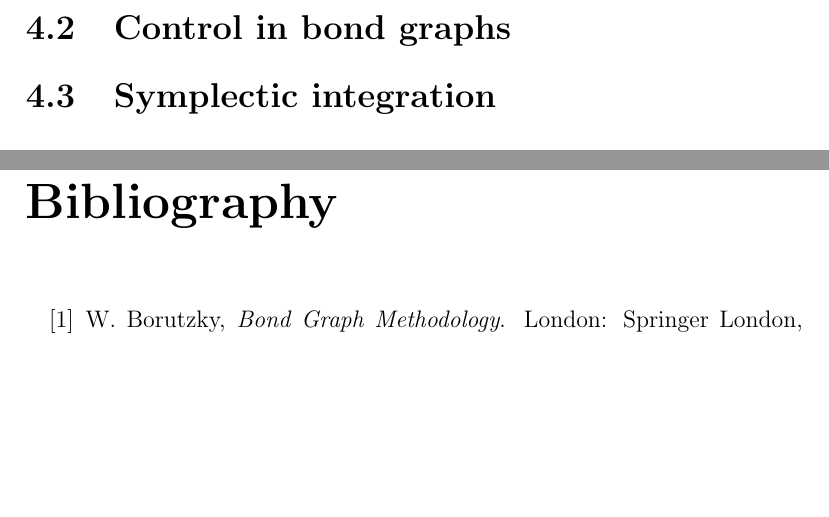
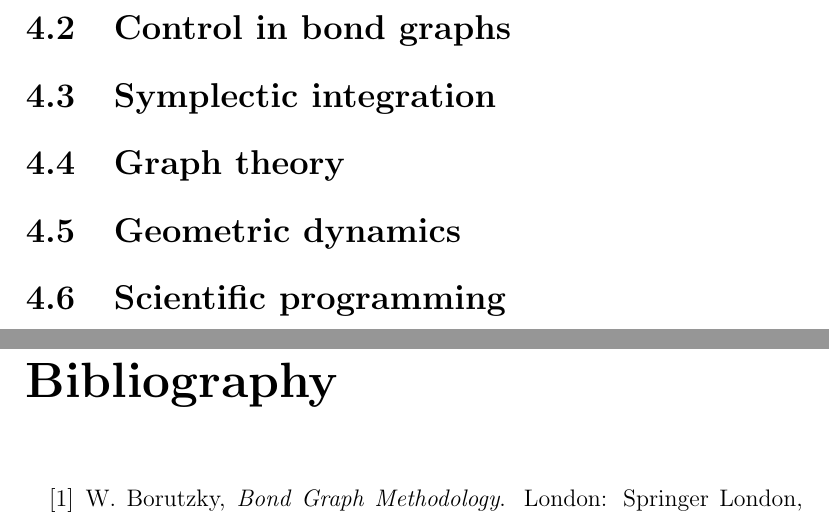
Before and after one commit to spacekitteh/thesis, a LaTeX thesis (proposal.tex): two parts of pages 11 and 12 of 21 before the commit and two parts of pages 12 and 13 of 22 after it, joined at a grey line, cut so that both start at the same text, the shorter picture padded with empty space. Compiled offline with pdfLaTeX.

Commit message:
Added more sections to lit review

```diff
--- a/proposal.tex
+++ b/proposal.tex
@@ -77,7 +77,9 @@ An excellent introductory textbook on bond graph modeling is \cite{Borutzky2010}
 \cite{Birkett1989,Birkett1989a,Birkett1990,Birkett1990a,Birkett2002,Birkett2002a} establish a thorough theoretical justification of the bond graph methodology, especially in the topological and combinitoric sense; \cite{Lamb1997b,Lamb1997,Lamb1997a} establish similiar results but with more focus on physical systems. These two series of papers form the basis of the implementation to be used in Sage.
 \section{Control in bond graphs}
 \section{Symplectic integration}
-
+\section{Graph theory}
+\section{Geometric dynamics}
+\section{Scientific programming}
 
 \bibliographystyle{ieeetr}
 \bibliography{bibliography}
```
